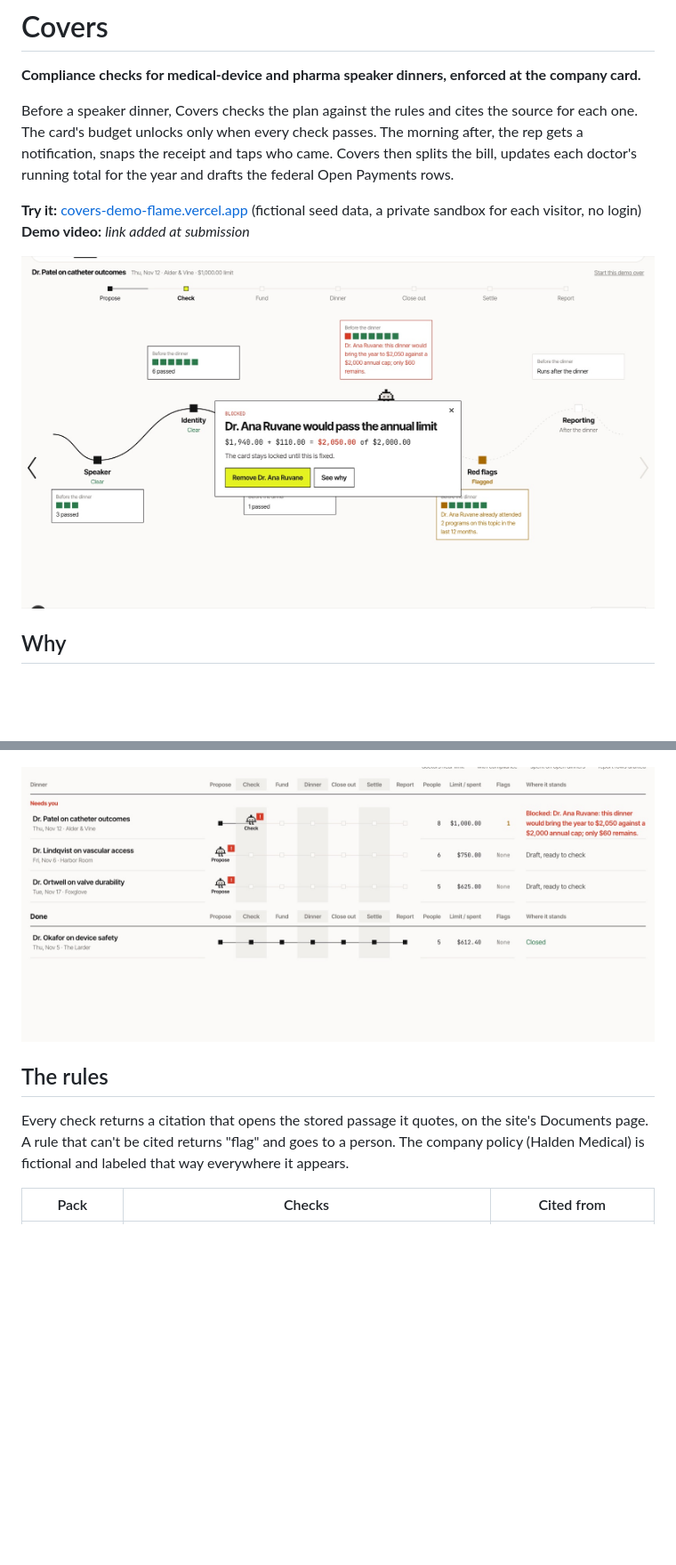
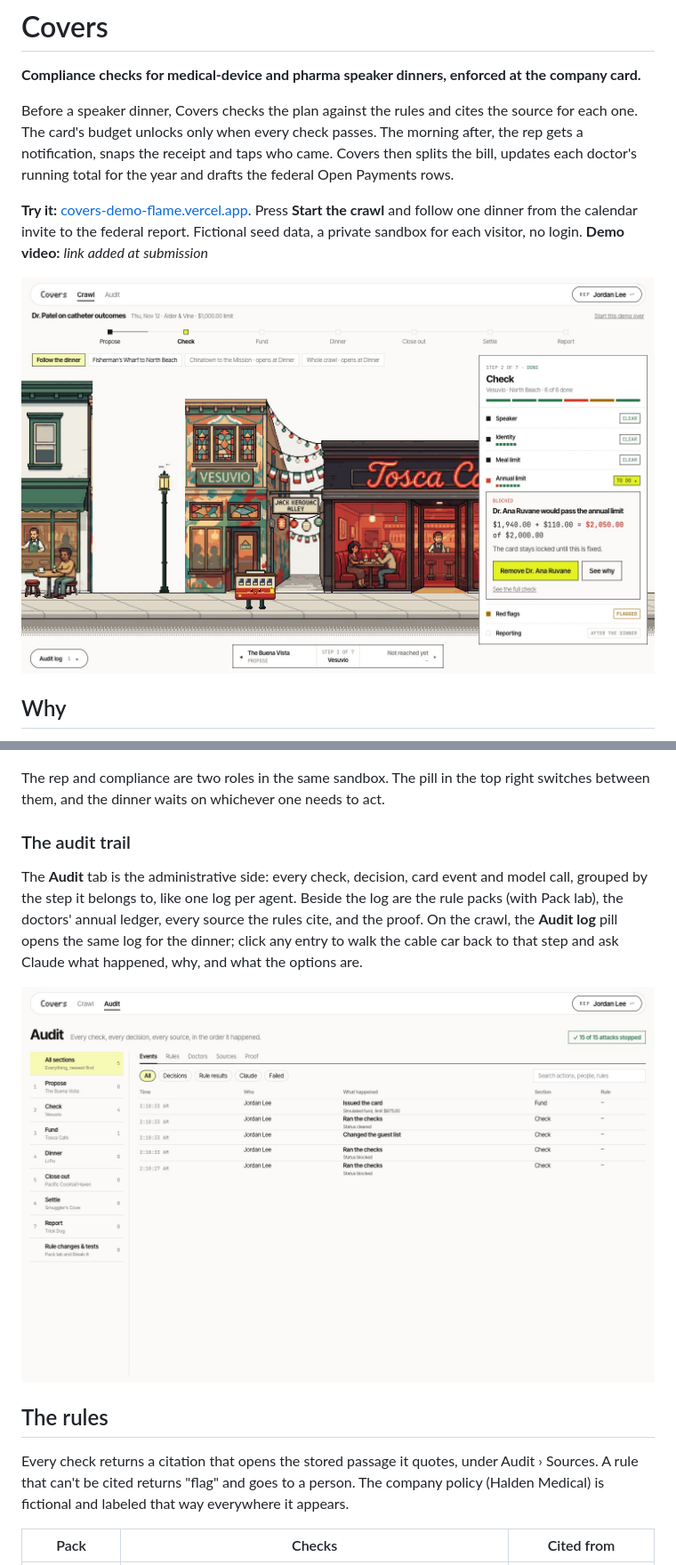
Before and after one commit to coDickerson/covers-demo, a Markdown page: README.md, 2 parts joined by grey strips. Shown at 89% size. GitHub-like rendering; pictures changed too: docs/images/audit.jpg (added), docs/images/blocked.jpg, docs/images/dashboard.jpg (deleted); blank space fills up the shorter version.

Commit message:
README: the start screen, the bar crawl, the Audit tab, simulated calendar import, venue check, current test counts and screenshots

```diff
--- a/README.md
+++ b/README.md
@@ -4,7 +4,7 @@
 
 Before a speaker dinner, Covers checks the plan against the rules and cites the source for each one. The card's budget unlocks only when every check passes. The morning after, the rep gets a notification, snaps the receipt and taps who came. Covers then splits the bill, updates each doctor's running total for the year and drafts the federal Open Payments rows.
 
-**Try it:** [covers-demo-flame.vercel.app](https://covers-demo-flame.vercel.app) (fictional seed data, a private sandbox for each visitor, no login)
+**Try it:** [covers-demo-flame.vercel.app](https://covers-demo-flame.vercel.app). Press **Start the crawl** and follow one dinner from the calendar invite to the federal report. Fictional seed data, a private sandbox for each visitor, no login.
 **Demo video:** _link added at submission_
 
 ![A dinner blocked before anyone books a table: Dr. Ruvane would pass her $2,000 annual limit](docs/images/blocked.jpg)
@@ -34,11 +36,17 @@ Today these dinners are checked after the money has moved, if they're checked at
   <img src="docs/images/close-out.jpg" width="49%" alt="One tap opens the close-out for that dinner" />
 </p>
 
-![The dashboard: four dinners at different stages](docs/images/dashboard.jpg)
+The rep and compliance are two roles in the same sandbox. The pill in the top right switches between them, and the dinner waits on whichever one needs to act.
+
+### The audit trail
+
+The **Audit** tab is the administrative side: every check, decision, card event and model call, grouped by the step it belongs to, like one log per agent. Beside the log are the rule packs (with Pack lab), the doctors' annual ledger, every source the rules cite, and the proof. On the crawl, the **Audit log** pill opens the same log for the dinner; click any entry to walk the cable car back to that step and ask Claude what happened, why, and what the options are.
+
+![The Audit tab: every action by section, with the rules, doctors, sources and proof behind it](docs/images/audit.jpg)
 
 ## The rules
 
-Every check returns a citation that opens the stored passage it quotes, on the site's Documents page. A rule that can't be cited returns "flag" and goes to a person. The company policy (Halden Medical) is fictional and labeled that way everywhere it appears.
+Every check returns a citation that opens the stored passage it quotes, under Audit › Sources. A rule that can't be cited returns "flag" and goes to a person. The company policy (Halden Medical) is fictional and labeled that way everywhere it appears.
 
 | Pack | Checks | Cited from |
 |---|---|---|
```
Also changed, not shown: other parts of README.md (+12 -9 lines).
